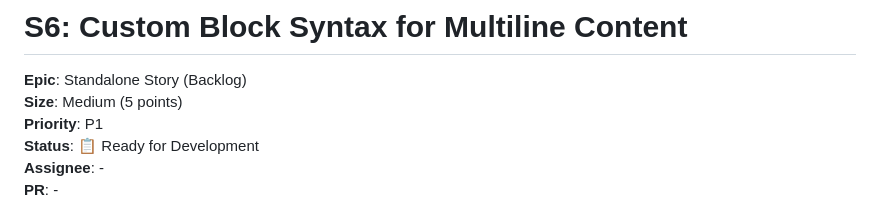
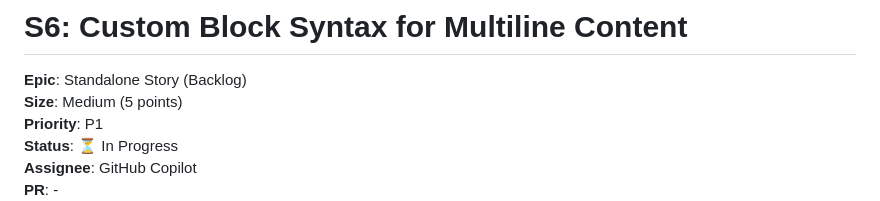
Before and after one commit to FallingReign/jira-magic-library, a Markdown page: docs/stories/STANDALONE-STORY-006-custom-block-syntax.md, the part around the change printed below. GitHub-like rendering.

```diff
--- a/docs/stories/STANDALONE-STORY-006-custom-block-syntax.md
+++ b/docs/stories/STANDALONE-STORY-006-custom-block-syntax.md
@@ -3,6 +3,6 @@
 **Epic**: Standalone Story (Backlog)
 **Size**: Medium (5 points)
 **Priority**: P1
-**Status**: 📋 Ready for Development
-**Assignee**: -
+**Status**: ⏳ In Progress
+**Assignee**: GitHub Copilot
 **PR**: -
```
Also changed, not shown: other parts of docs/stories/STANDALONE-STORY-006-custom-block-syntax.md (+1 -1 lines), docs/backlog.md (+1 -1 lines).
